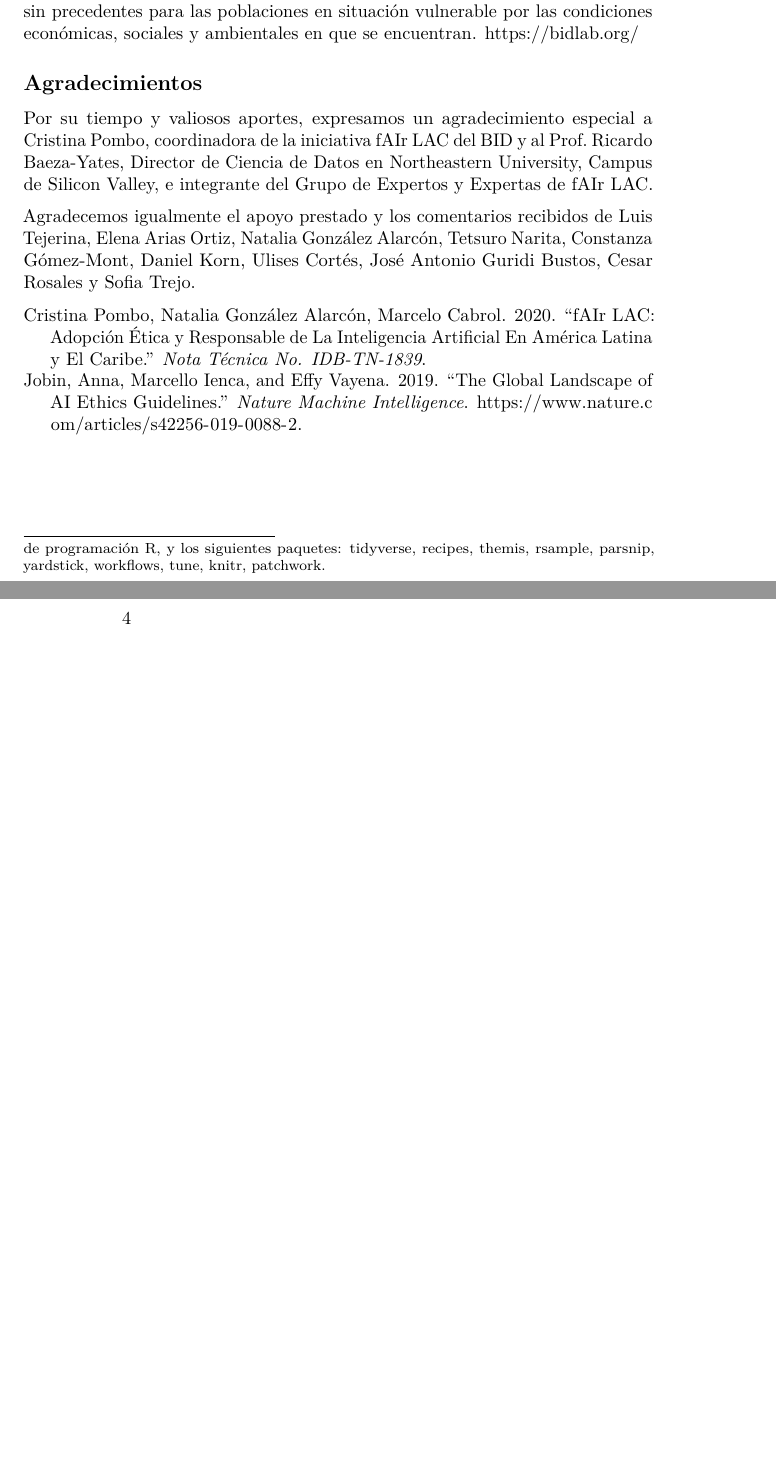
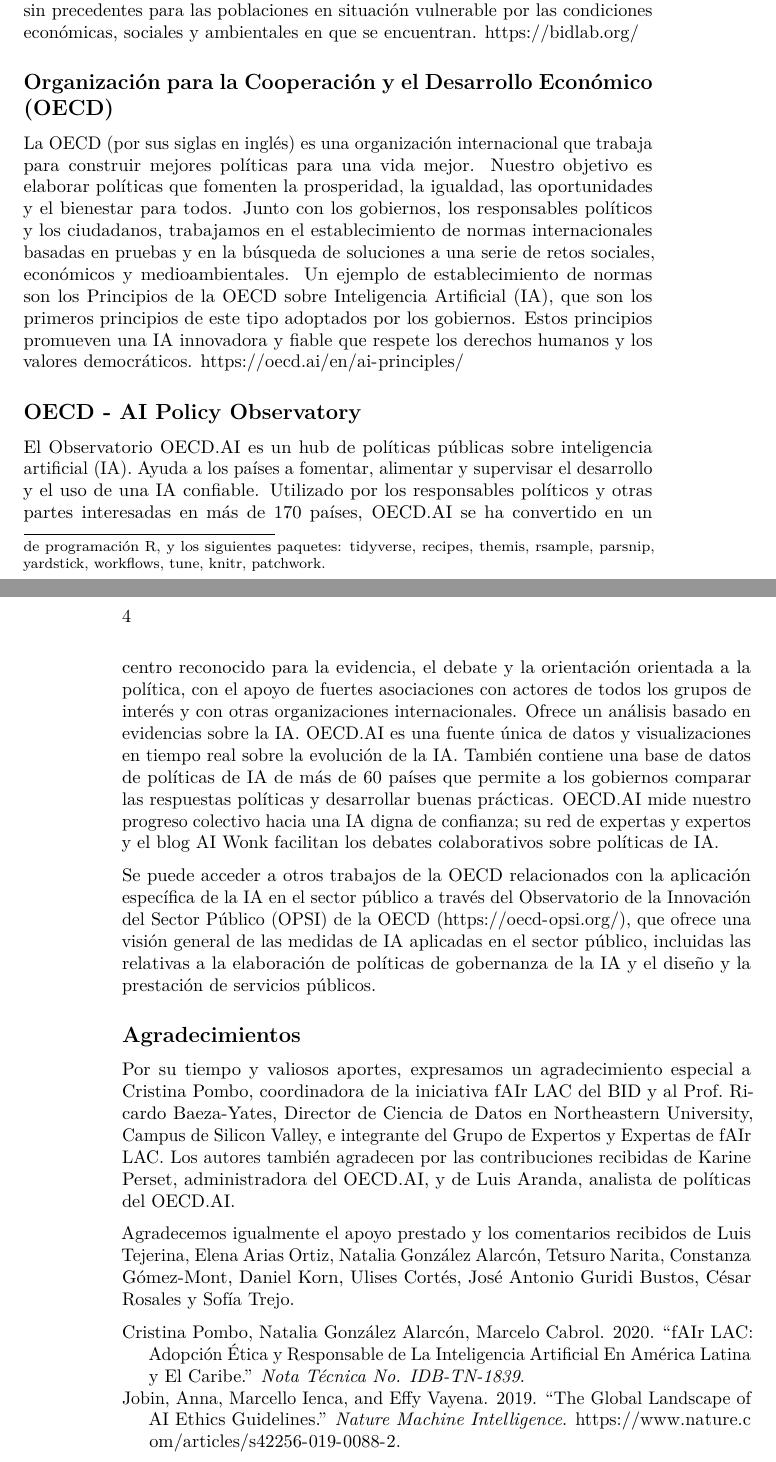
Before and after one commit to EL-BID/Manual-IA-Responsable, an R Markdown document (bookdown_es/index.Rmd): two parts of pages 5 and 6 of 6, joined at a grey line, cut so that both start at the same text, the shorter picture padded with empty space. Rendered offline with R 4.5, knitr and Pandoc, then LaTeX, with nearby package versions.

Commit message:
Actualizar Index

```diff
--- a/bookdown_es/index.Rmd
+++ b/bookdown_es/index.Rmd
@@ -44,7 +45,17 @@
 ### Banco Interamericano de Desarrollo (BID) – BID Lab {-}
 BID Lab es el laboratorio de innovación del Grupo BID. Allí se movilizan financiamiento, conocimiento y conexiones para catalizar la innovación orientada a la inclusión en América Latina y el Caribe. Para BID Lab, la innovación es una herramienta poderosa que puede transformar a la región creando oportunidades sin precedentes para las poblaciones en situación vulnerable por las condiciones económicas, sociales y ambientales en que se encuentran. https://bidlab.org/
 
+### Organización para la Cooperación y el Desarrollo Económico (OECD) {-}
+La OECD (por sus siglas en inglés) es una organización internacional que trabaja para construir mejores políticas para una vida mejor. Nuestro objetivo es elaborar políticas que fomenten la prosperidad, la igualdad, las oportunidades y el bienestar para todos. Junto con los gobiernos, los responsables políticos y los ciudadanos, trabajamos en el establecimiento de normas internacionales basadas en pruebas y en la búsqueda de soluciones a una serie de retos sociales, económicos y medioambientales. Un ejemplo de establecimiento de normas son los Principios de la OECD sobre Inteligencia Artificial (IA), que son los primeros principios de este tipo adoptados por los gobiernos. Estos principios promueven una IA innovadora y fiable que respete los derechos humanos y los valores democráticos. https://oecd.ai/en/ai-principles/
+
+### OECD - AI Policy Observatory  {-}
+El Observatorio [OECD.AI](https://oecd.ai/en/) es un hub de políticas públicas sobre inteligencia artificial (IA). Ayuda a los países a fomentar, alimentar y supervisar el desarrollo y el uso de una IA confiable. Utilizado por los responsables políticos y otras partes interesadas en más de 170 países, OECD.AI se ha convertido en un centro reconocido para la evidencia, el debate y la orientación orientada a la política, con el apoyo de fuertes asociaciones con actores de todos los grupos de interés y con otras organizaciones internacionales. Ofrece un análisis basado en evidencias sobre la IA.
+OECD.AI es una fuente única de datos y visualizaciones en tiempo real sobre la evolución de la IA. También contiene una base de datos de políticas de IA de más de 60 países que permite a los gobiernos comparar las respuestas políticas y desarrollar buenas prácticas. OECD.AI mide nuestro progreso colectivo hacia una IA digna de confianza; su red de expertas y expertos y el blog AI Wonk facilitan los debates colaborativos sobre políticas de IA.
+
+Se puede acceder a otros trabajos de la OECD relacionados con la aplicación específica de la IA en el sector público a través del Observatorio de la Innovación del Sector Público (OPSI) de la OECD (https://oecd-opsi.org/), que ofrece una visión general de las medidas de IA aplicadas en el sector público, incluidas las relativas a la elaboración de políticas de gobernanza de la IA y el diseño y la prestación de servicios públicos.
+
+
 ### Agradecimientos {-}
-Por su tiempo y valiosos aportes, expresamos un agradecimiento especial a Cristina Pombo, coordinadora de la iniciativa fAIr LAC del BID y al Prof. Ricardo Baeza-Yates, Director de Ciencia de Datos en Northeastern University, Campus de Silicon Valley, e integrante del Grupo de Expertos y Expertas de fAIr LAC.
+Por su tiempo y valiosos aportes, expresamos un agradecimiento especial a Cristina Pombo, coordinadora de la iniciativa fAIr LAC del BID y al Prof. Ricardo Baeza-Yates, Director de Ciencia de Datos en Northeastern University, Campus de Silicon Valley, e integrante del Grupo de Expertos y Expertas de fAIr LAC. Los autores también agradecen por las contribuciones recibidas de Karine Perset, administradora del OECD.AI, y de Luis Aranda, analista de políticas del OECD.AI.
 
-Agradecemos igualmente el apoyo prestado y los comentarios recibidos de Luis Tejerina, Elena Arias Ortiz, Natalia González Alarcón, Tetsuro Narita, Constanza Gómez-Mont, Daniel Korn, Ulises Cortés, José Antonio Guridi Bustos, Cesar Rosales y Sofia Trejo.
+Agradecemos igualmente el apoyo prestado y los comentarios recibidos de Luis Tejerina, Elena Arias Ortiz, Natalia González Alarcón, Tetsuro Narita, Constanza Gómez-Mont, Daniel Korn, Ulises Cortés, José Antonio Guridi Bustos, César Rosales y Sofía Trejo.
```
Also changed, not shown: bookdown_es/images/cover.png, bookdown_es/index.Rmd (9 more changed lines).
